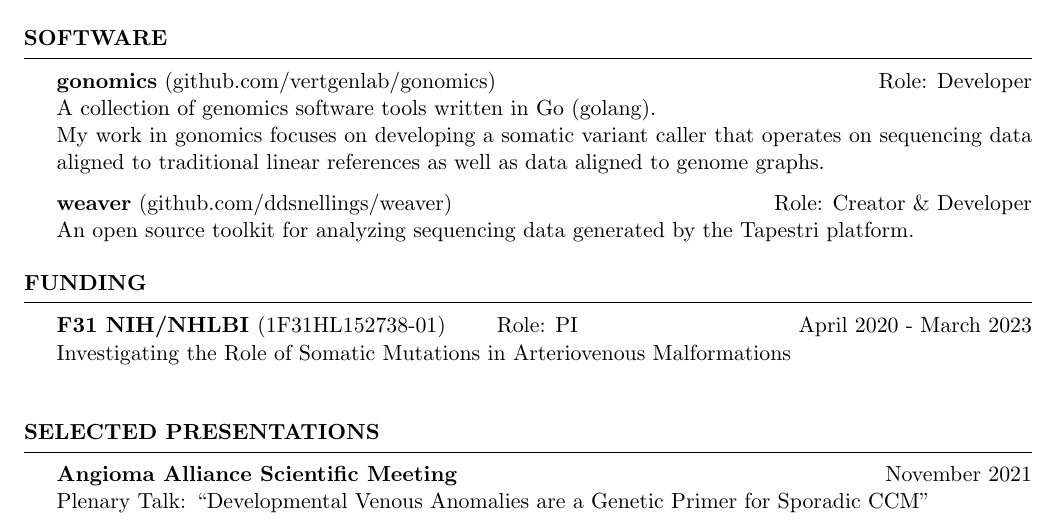
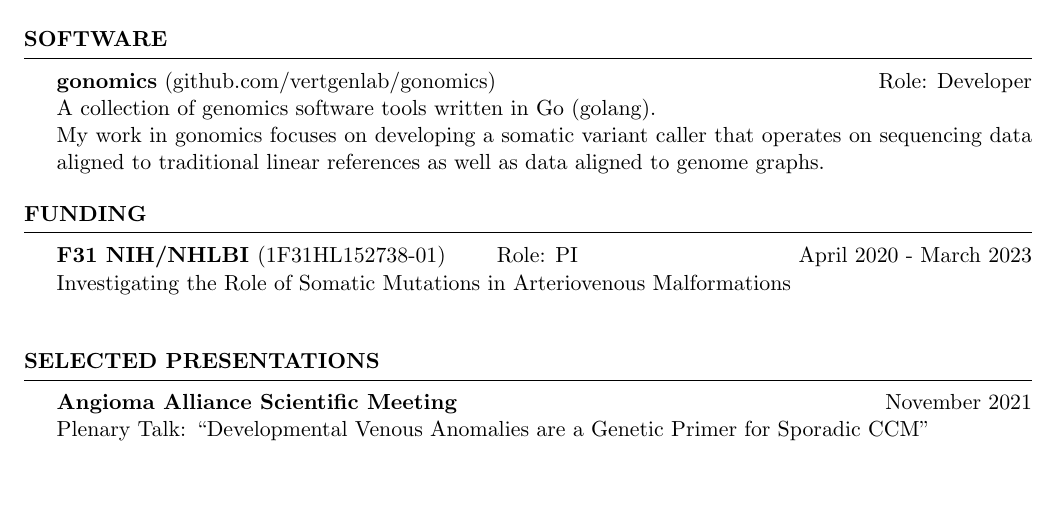
Before and after one commit to dasnellings/CV, a LaTeX CV (CV.tex): part of page 2 of 4, cut so that both start at the same text, the shorter picture padded with empty space. Compiled offline with pdfLaTeX.

Commit message:
comment out weaver

```diff
--- a/CV.tex
+++ b/CV.tex
@@ -128,8 +128,8 @@ A novel somatic mutation in \textit{GNAQ} in Sturge-Weber Syndrome provides insi
 \\ {My work in gonomics focuses on developing a somatic variant caller that operates on sequencing data
 aligned to traditional linear references as well as data aligned to genome graphs.}
 
-{\bf weaver} {(github.com/ddsnellings/weaver)} \hfill{Role: Creator \& Developer}
-\\ {An open source toolkit for analyzing sequencing data generated by the Tapestri platform.}
+%. {\bf weaver} {(github.com/ddsnellings/weaver)} \hfill{Role: Creator \& Developer}
+%. \\ {An open source toolkit for analyzing sequencing data generated by the Tapestri platform.}
 
 \end{rSection}
 
```
Also changed, not shown: CV.pdf.
